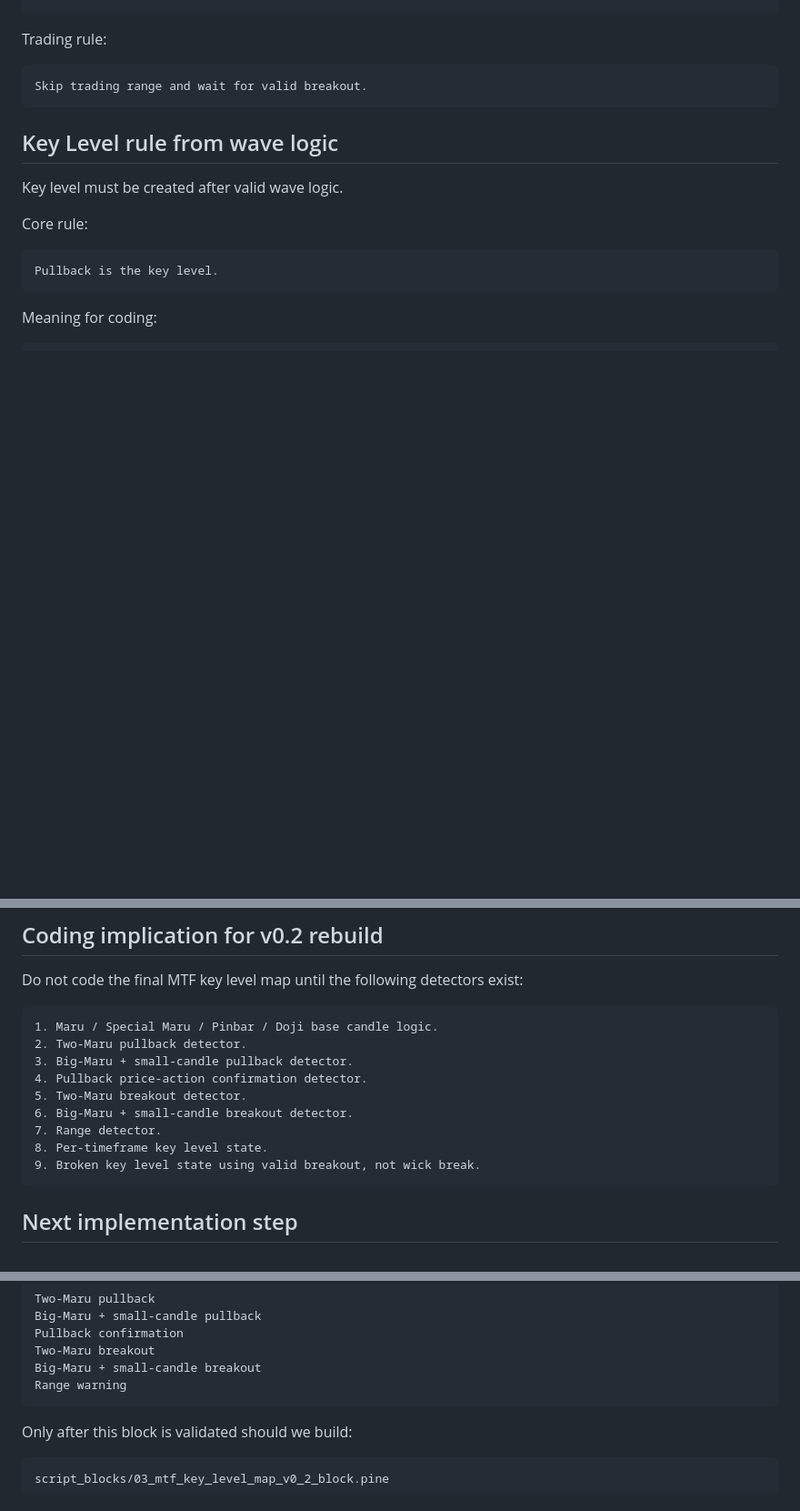
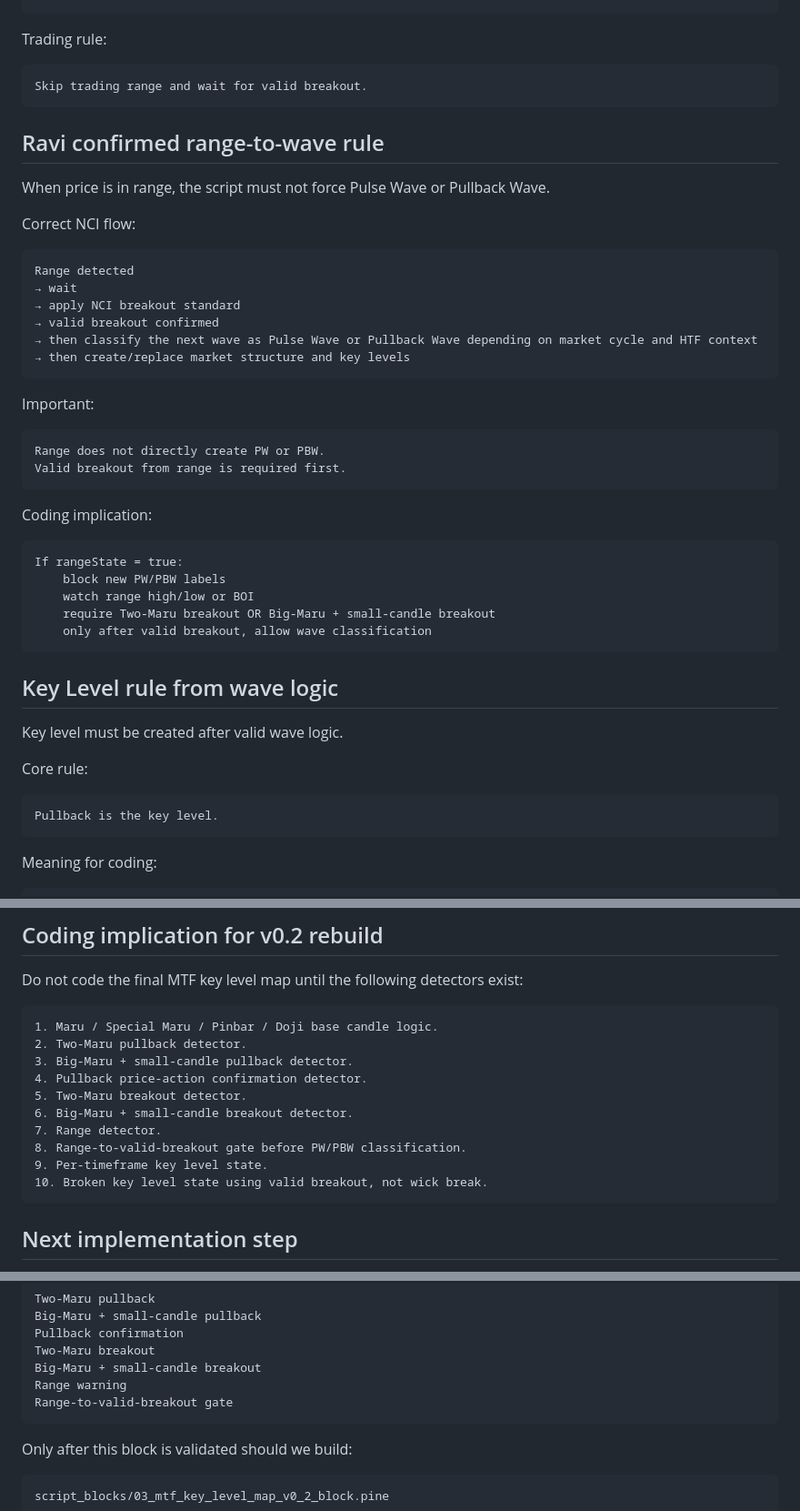
Before and after one commit to rib4ever/trading-dashboard, a Markdown page: nci-pine-script/docs/06_NCI_Pulse_Pullback_Wave_Logic.md, 3 parts joined by grey strips. Shown at 91% size. Rendered like a GitHub page; blank space fills up the shorter version.

Commit message:
Add range breakout wave classification rule

````diff
--- a/nci-pine-script/docs/06_NCI_Pulse_Pullback_Wave_Logic.md
+++ b/nci-pine-script/docs/06_NCI_Pulse_Pullback_Wave_Logic.md
@@ -312,6 +312,38 @@ Trading rule:
 Skip trading range and wait for valid breakout.
 ```
 
+## Ravi confirmed range-to-wave rule
+
+When price is in range, the script must not force Pulse Wave or Pullback Wave.
+
+Correct NCI flow:
+
+```text
+Range detected
+→ wait
+→ apply NCI breakout standard
+→ valid breakout confirmed
+→ then classify the next wave as Pulse Wave or Pullback Wave depending on market cycle and HTF context
+→ then create/replace market structure and key levels
+```
+
+Important:
+
+```text
+Range does not directly create PW or PBW.
+Valid breakout from range is required first.
+```
+
+Coding implication:
+
+```text
+If rangeState = true:
+    block new PW/PBW labels
+    watch range high/low or BOI
+    require Two-Maru breakout OR Big-Maru + small-candle breakout
+    only after valid breakout, allow wave classification
+```
+
 ## Key Level rule from wave logic
 
 Key level must be created after valid wave logic.
@@ -356,8 +388,9 @@ Do not code the final MTF key level map until the following detectors exist:
 5. Two-Maru breakout detector.
 6. Big-Maru + small-candle breakout detector.
 7. Range detector.
-8. Per-timeframe key level state.
-9. Broken key level state using valid breakout, not wick break.
+8. Range-to-valid-breakout gate before PW/PBW classification.
+9. Per-timeframe key level state.
+10. Broken key level state using valid breakout, not wick break.
 ```
 
 ## Next implementation step
@@ -377,6 +410,7 @@ Pullback confirmation
 Two-Maru breakout
 Big-Maru + small-candle breakout
 Range warning
+Range-to-valid-breakout gate
 ```
 
 Only after this block is validated should we build:
````
